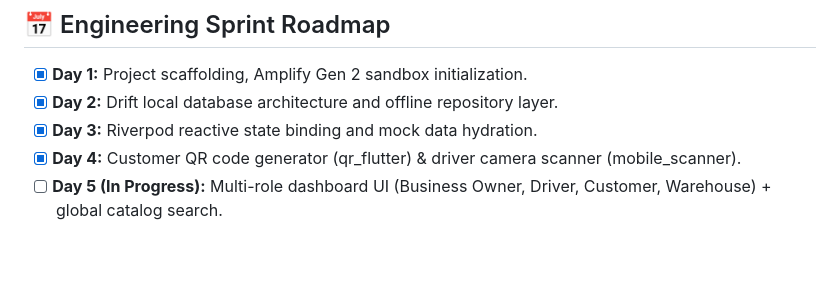
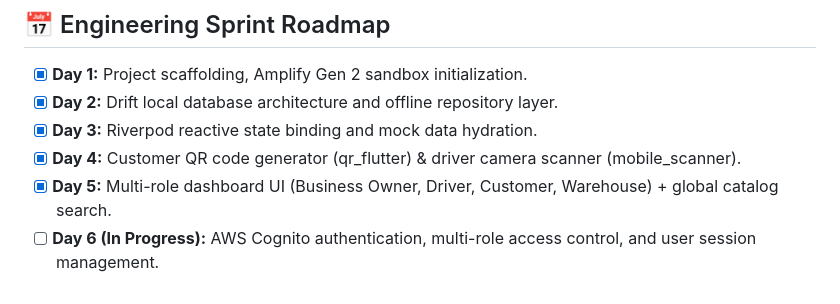
Before and after one commit to oandeliz/quickstock, a Markdown page: README.md, the part around the change. GitHub-like rendering; blank space fills up the shorter version.

Commit message:
feat(day-5): complete multi-role dashboards, guest/account flow, and dev shell

```diff
--- a/README.md
+++ b/README.md
@@ -61,4 +61,5 @@ lib/
 - [x] **Day 2:** Drift local database architecture and offline repository layer.
 - [x] **Day 3:** Riverpod reactive state binding and mock data hydration.
 - [x] **Day 4:** Customer QR code generator (qr_flutter) & driver camera scanner (mobile_scanner).
-- [ ] **Day 5 (In Progress):** Multi-role dashboard UI (Business Owner, Driver, Customer, Warehouse) + global catalog search.
+- [x] **Day 5:** Multi-role dashboard UI (Business Owner, Driver, Customer, Warehouse) + global catalog search.
+- [ ] **Day 6 (In Progress):** AWS Cognito authentication, multi-role access control, and user session management.
```
